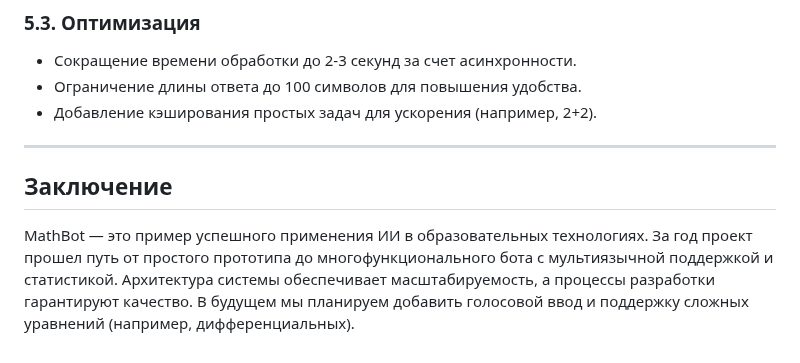
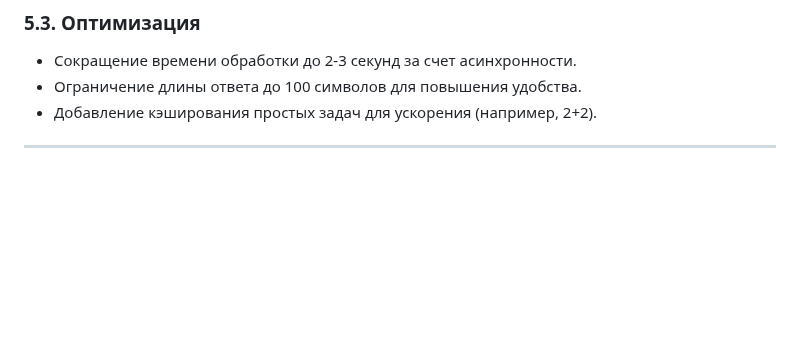
Before and after one commit to 00ragi00/mospolytech_LogisticAI_project, a Markdown page: docs/description_tech.md, the part around the change. Rendered like a GitHub page; blank space fills up the shorter version.

```diff
--- a/docs/description_tech.md
+++ b/docs/description_tech.md
@@ -196,7 +196,3 @@ MathBot — это Telegram-бот, разработанный для автом
 - Добавление кэширования простых задач для ускорения (например, 2+2).
 
 ---
-
-## Заключение
-
-MathBot — это пример успешного применения ИИ в образовательных технологиях. За год проект прошел путь от простого прототипа до многофункционального бота с мультиязычной поддержкой и статистикой. Архитектура системы обеспечивает масштабируемость, а процессы разработки гарантируют качество. В будущем мы планируем добавить голосовой ввод и поддержку сложных уравнений (например, дифференциальных).
```
